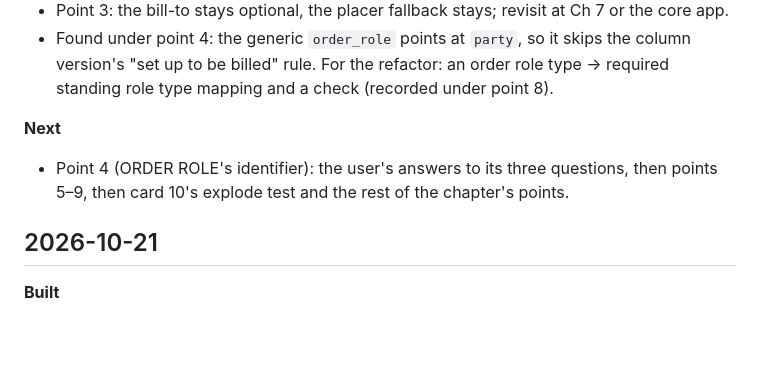
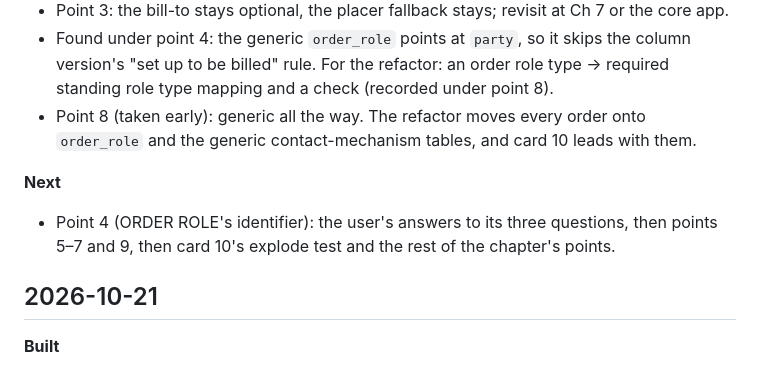
Before and after one commit to mauricioaznar/data-modelling-patterns, a Markdown page: CHANGELOG.md, the part around the change. Drawn GitHub-style; blank space fills up the shorter version.

Commit message:
Vol 1 Ch 4 overview: point 8 settled early (generic order roles all the way; card 10 fix noted for the refactor); CHANGELOG 2026-10-22
Co-Authored-By: Claude Opus 5.5 <noreply@anthropic.com>

```diff
--- a/CHANGELOG.md
+++ b/CHANGELOG.md
@@ -18,10 +18,12 @@ and any decisions made.
 - Found under point 4: the generic `order_role` points at `party`, so it skips the column
   version's "set up to be billed" rule. For the refactor: an order role type → required
   standing role type mapping and a check (recorded under point 8).
+- Point 8 (taken early): generic all the way. The refactor moves every order onto
+  `order_role` and the generic contact-mechanism tables, and card 10 leads with them.
 
 **Next**
 - Point 4 (ORDER ROLE's identifier): the user's answers to its three questions, then
-  points 5–9, then card 10's explode test and the rest of the chapter's points.
+  points 5–7 and 9, then card 10's explode test and the rest of the chapter's points.
 
 ## 2026-10-21
 
```
Also changed, not shown: 1 other file.
